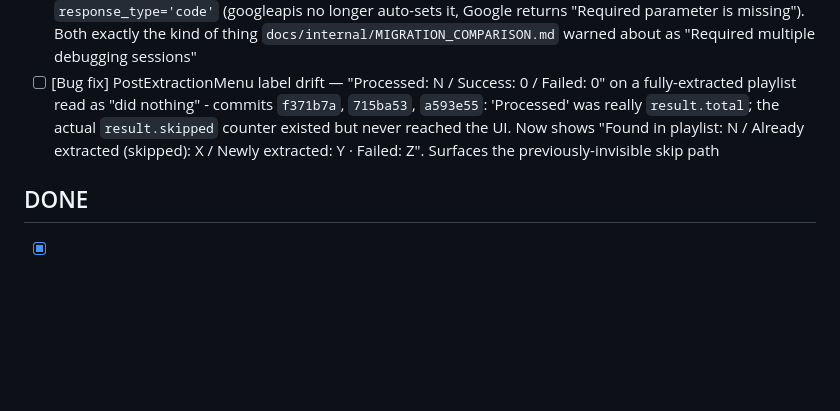
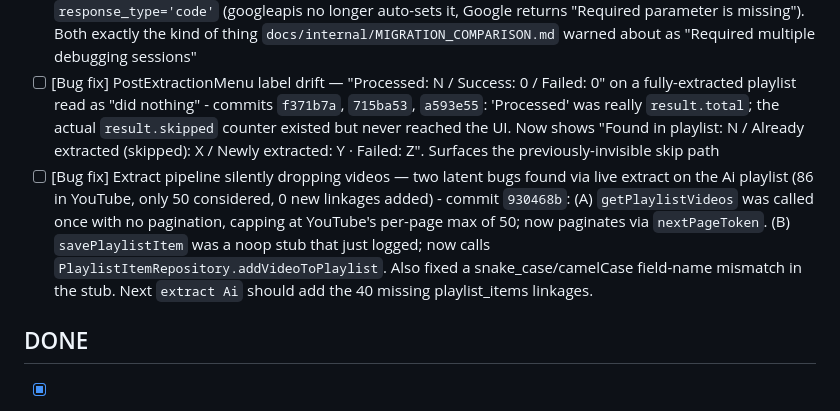
Before and after one commit to earlyprototype/meTube, a Markdown page: _kanban.md, the part around the change. GitHub-like rendering; blank space fills up the shorter version.

Commit message:
chore(kanban): add extract-pagination/savePlaylistItem fix to REVIEW
Commit 930468b — both bugs found via the user running extract Ai
end-to-end and asking 'where are my new videos'. Real-world live-
testing pays off again.

```diff
--- a/_kanban.md
+++ b/_kanban.md
@@ -31,6 +31,7 @@
 *   [ ] [Style] Prettier sweep across src-ts/ — formatting-only, 43 files, no logic diffs - commit `73478b0`
 *   [ ] [Bug fix] OAuth init was broken — two latent bugs found via live `init --force` testing - commit `3a35462`: (1) port 80 → 3000 (Windows admin-bind issue, LOCAL_AUTH_FAILED before browser opens), (2) explicit `response_type='code'` (googleapis no longer auto-sets it, Google returns "Required parameter is missing"). Both exactly the kind of thing `docs/internal/MIGRATION_COMPARISON.md` warned about as "Required multiple debugging sessions"
 *   [ ] [Bug fix] PostExtractionMenu label drift — "Processed: N / Success: 0 / Failed: 0" on a fully-extracted playlist read as "did nothing" - commits `f371b7a`, `715ba53`, `a593e55`: 'Processed' was really `result.total`; the actual `result.skipped` counter existed but never reached the UI. Now shows "Found in playlist: N / Already extracted (skipped): X / Newly extracted: Y · Failed: Z". Surfaces the previously-invisible skip path
+*   [ ] [Bug fix] Extract pipeline silently dropping videos — two latent bugs found via live extract on the Ai playlist (86 in YouTube, only 50 considered, 0 new linkages added) - commit `930468b`: (A) `getPlaylistVideos` was called once with no pagination, capping at YouTube's per-page max of 50; now paginates via `nextPageToken`. (B) `savePlaylistItem` was a noop stub that just logged; now calls `PlaylistItemRepository.addVideoToPlaylist`. Also fixed a snake_case/camelCase field-name mismatch in the stub. Next `extract Ai` should add the 40 missing playlist_items linkages.
 
 ## DONE
 
```
